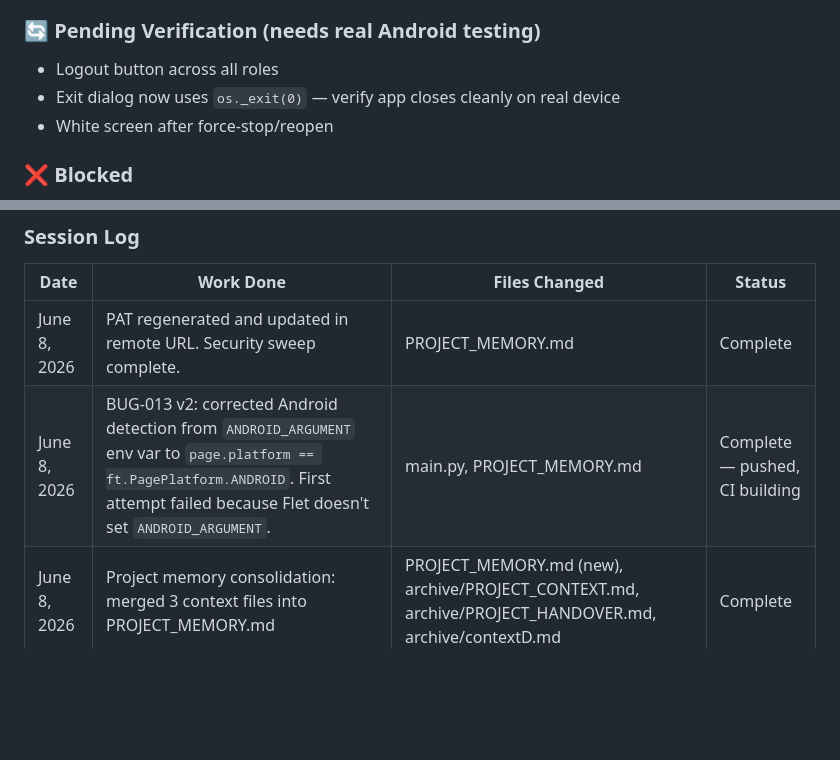
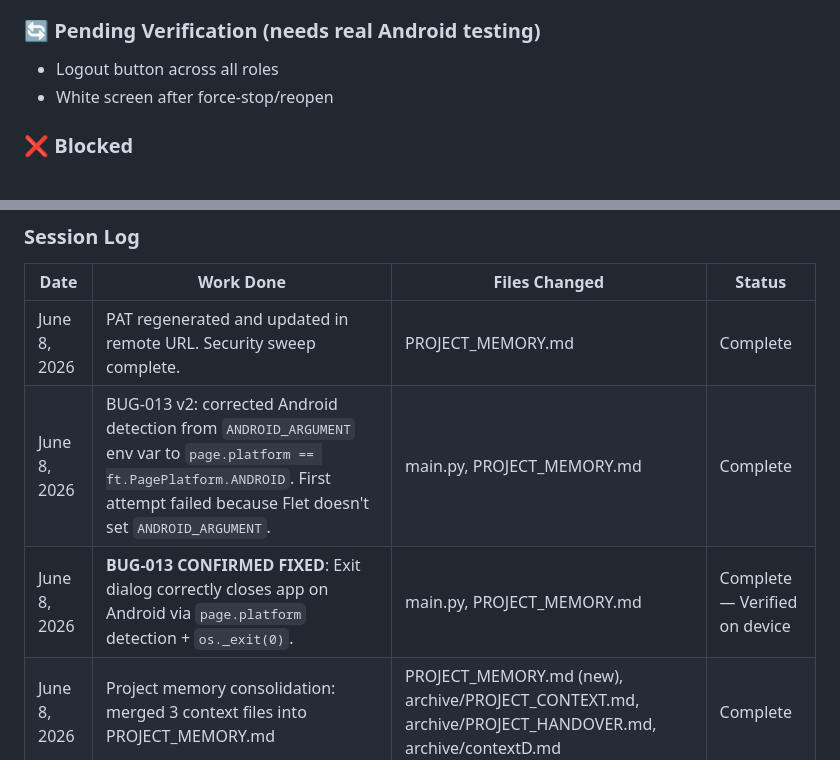
Before and after one commit to rajatchawla66/mahalaxmi-bangles, a Markdown page: PROJECT_MEMORY.md, 2 parts joined by grey strips. Drawn GitHub-style; blank space fills up the shorter version.

Commit message:
docs: mark BUG-013 as resolved in PROJECT_MEMORY

```diff
--- a/PROJECT_MEMORY.md
+++ b/PROJECT_MEMORY.md
@@ -419,7 +419,6 @@ Exit: closes dialog → calls page.window.destroy()
 
 ### 🔄 Pending Verification (needs real Android testing)
 - Logout button across all roles
-- Exit dialog now uses `os._exit(0)` — verify app closes cleanly on real device
 - White screen after force-stop/reopen
 
 ### ❌ Blocked
@@ -528,7 +527,8 @@ chcp 65001
 | Date | Work Done | Files Changed | Status |
 |------|-----------|---------------|--------|
 | June 8, 2026 | PAT regenerated and updated in remote URL. Security sweep complete. | PROJECT_MEMORY.md | Complete |
-| June 8, 2026 | BUG-013 v2: corrected Android detection from `ANDROID_ARGUMENT` env var to `page.platform == ft.PagePlatform.ANDROID`. First attempt failed because Flet doesn't set `ANDROID_ARGUMENT`. | main.py, PROJECT_MEMORY.md | Complete — pushed, CI building |
+| June 8, 2026 | BUG-013 v2: corrected Android detection from `ANDROID_ARGUMENT` env var to `page.platform == ft.PagePlatform.ANDROID`. First attempt failed because Flet doesn't set `ANDROID_ARGUMENT`. | main.py, PROJECT_MEMORY.md | Complete |
+| June 8, 2026 | **BUG-013 CONFIRMED FIXED**: Exit dialog correctly closes app on Android via `page.platform` detection + `os._exit(0)`. | main.py, PROJECT_MEMORY.md | Complete — Verified on device |
 | June 8, 2026 | Project memory consolidation: merged 3 context files into PROJECT_MEMORY.md | PROJECT_MEMORY.md (new), archive/PROJECT_CONTEXT.md, archive/PROJECT_HANDOVER.md, archive/contextD.md | Complete |
 | June 8, 2026 | Exit dialog guard: added render() skip-return when dialog open; removed on_dismiss; simplified cancel/exit flow | main.py | Complete — pushed, CI building |
 | June 8, 2026 | Keystore caching: added actions/cache for ~/.android/debug.keystore; bumped to v1.0.8 | .github/workflows/build_apk.yml | Complete — pushed, CI building |
```
